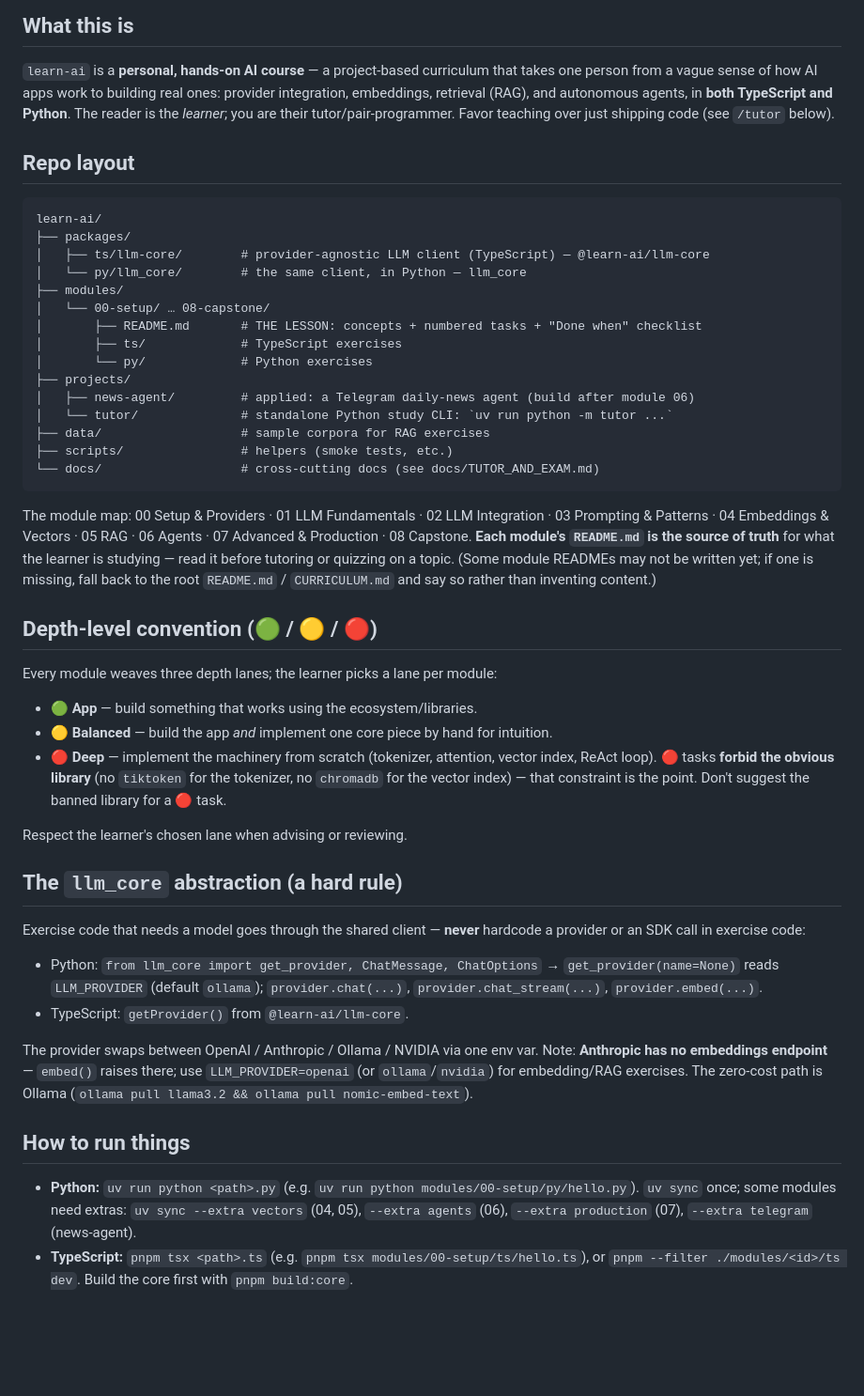
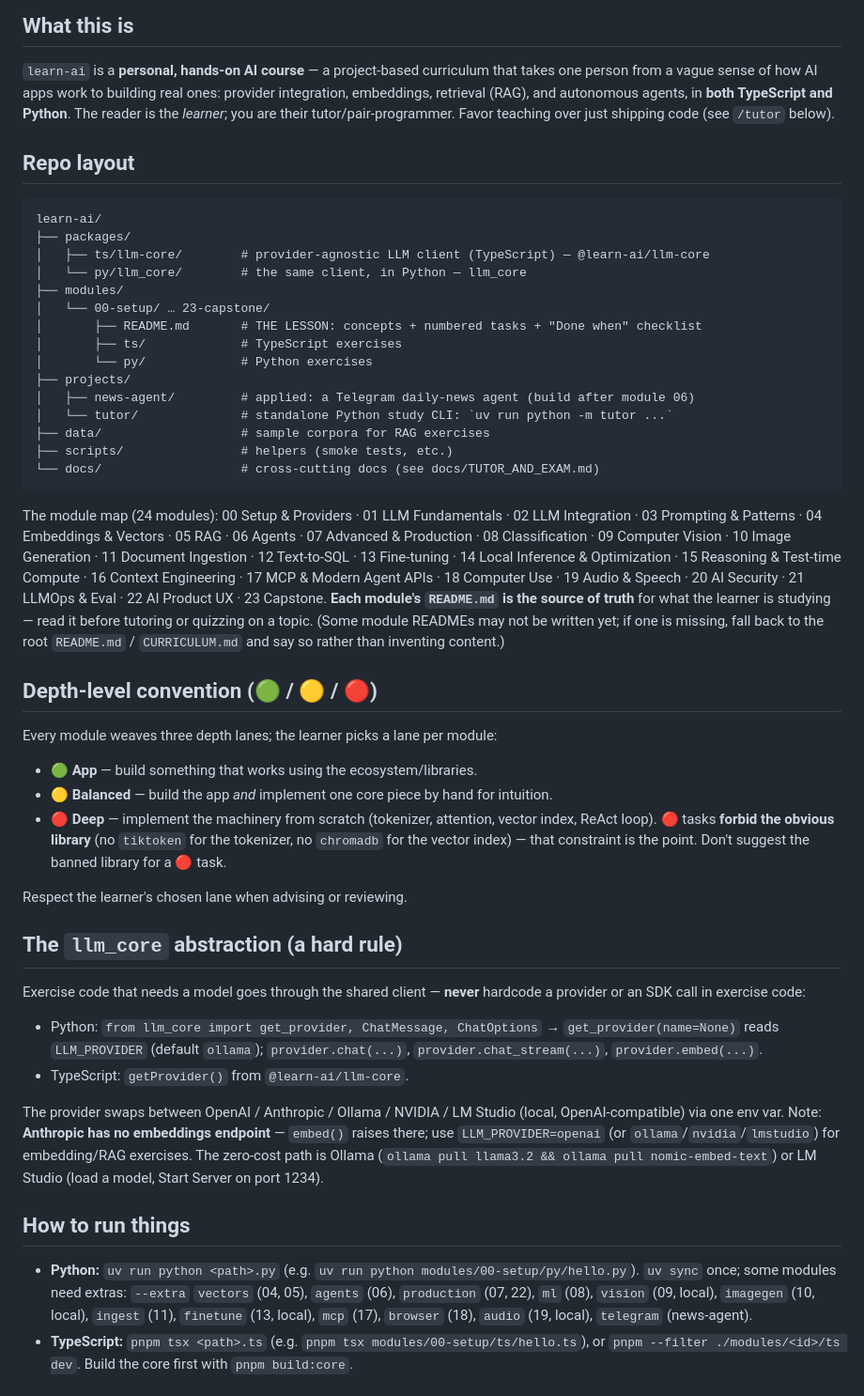
Before and after one commit to starkyru/learn-ai, a Markdown page: CLAUDE.md, the part around the change. Shown at 94% size. Drawn GitHub-style; blank space fills up the shorter version.

Commit message:
Sync CLAUDE.md and AGENTS.md: LM Studio provider, 24-module map, full extras list

````diff
--- a/CLAUDE.md
+++ b/CLAUDE.md
@@ -7,7 +7,7 @@ This file is auto-loaded as context. Read it, then help the learner well.
 `learn-ai` is a **personal, hands-on AI course** — a project-based curriculum that
 takes one person from a vague sense of how AI apps work to building real ones:
 provider integration, embeddings, retrieval (RAG), and autonomous agents, in **both
-TypeScript and Python**. The reader is the *learner*; you are their tutor/pair-programmer.
+TypeScript and Python**. The reader is the _learner_; you are their tutor/pair-programmer.
 Favor teaching over just shipping code (see `/tutor` below).
 
 ## Repo layout
@@ -18,7 +18,7 @@ learn-ai/
 │   ├── ts/llm-core/        # provider-agnostic LLM client (TypeScript) — @learn-ai/llm-core
 │   └── py/llm_core/        # the same client, in Python — llm_core
 ├── modules/
-│   └── 00-setup/ … 08-capstone/
+│   └── 00-setup/ … 23-capstone/
 │       ├── README.md       # THE LESSON: concepts + numbered tasks + "Done when" checklist
 │       ├── ts/             # TypeScript exercises
 │       └── py/             # Python exercises
@@ -30,9 +30,14 @@ learn-ai/
 └── docs/                   # cross-cutting docs (see docs/TUTOR_AND_EXAM.md)
 ```
 
-The module map: 00 Setup & Providers · 01 LLM Fundamentals · 02 LLM Integration ·
-03 Prompting & Patterns · 04 Embeddings & Vectors · 05 RAG · 06 Agents ·
-07 Advanced & Production · 08 Capstone. **Each module's `README.md` is the source of
+The module map (24 modules): 00 Setup & Providers · 01 LLM Fundamentals ·
+02 LLM Integration · 03 Prompting & Patterns · 04 Embeddings & Vectors · 05 RAG ·
+06 Agents · 07 Advanced & Production · 08 Classification · 09 Computer Vision ·
+10 Image Generation · 11 Document Ingestion · 12 Text-to-SQL · 13 Fine-tuning ·
+14 Local Inference & Optimization · 15 Reasoning & Test-time Compute ·
+16 Context Engineering · 17 MCP & Modern Agent APIs · 18 Computer Use ·
+19 Audio & Speech · 20 AI Security · 21 LLMOps & Eval · 22 AI Product UX ·
+23 Capstone. **Each module's `README.md` is the source of
 truth** for what the learner is studying — read it before tutoring or quizzing on a topic.
 (Some module READMEs may not be written yet; if one is missing, fall back to the root
 `README.md` / `CURRICULUM.md` and say so rather than inventing content.)
@@ -42,7 +47,7 @@ truth** for what the learner is studying — read it before tutoring or quizzing
 Every module weaves three depth lanes; the learner picks a lane per module:
 
 - 🟢 **App** — build something that works using the ecosystem/libraries.
-- 🟡 **Balanced** — build the app *and* implement one core piece by hand for intuition.
+- 🟡 **Balanced** — build the app _and_ implement one core piece by hand for intuition.
 - 🔴 **Deep** — implement the machinery from scratch (tokenizer, attention, vector index,
   ReAct loop). 🔴 tasks **forbid the obvious library** (no `tiktoken` for the tokenizer,
   no `chromadb` for the vector index) — that constraint is the point. Don't suggest the
@@ -60,16 +65,20 @@ provider or an SDK call in exercise code:
   `provider.chat_stream(...)`, `provider.embed(...)`.
 - TypeScript: `getProvider()` from `@learn-ai/llm-core`.
 
-The provider swaps between OpenAI / Anthropic / Ollama / NVIDIA via one env var.
-Note: **Anthropic has no embeddings endpoint** — `embed()` raises there; use
-`LLM_PROVIDER=openai` (or `ollama`/`nvidia`) for embedding/RAG exercises. The
-zero-cost path is Ollama (`ollama pull llama3.2 && ollama pull nomic-embed-text`).
+The provider swaps between OpenAI / Anthropic / Ollama / NVIDIA / LM Studio
+(local, OpenAI-compatible) via one env var. Note: **Anthropic has no embeddings
+endpoint** — `embed()` raises there; use `LLM_PROVIDER=openai` (or
+`ollama`/`nvidia`/`lmstudio`) for embedding/RAG exercises. The
+zero-cost path is Ollama (`ollama pull llama3.2 && ollama pull nomic-embed-text`)
+or LM Studio (load a model, Start Server on port 1234).
 
 ## How to run things
 
 - **Python:** `uv run python <path>.py` (e.g. `uv run python modules/00-setup/py/hello.py`).
-  `uv sync` once; some modules need extras: `uv sync --extra vectors` (04, 05),
-  `--extra agents` (06), `--extra production` (07), `--extra telegram` (news-agent).
+  `uv sync` once; some modules need extras: `--extra` `vectors` (04, 05),
+  `agents` (06), `production` (07, 22), `ml` (08), `vision` (09, local),
+  `imagegen` (10, local), `ingest` (11), `finetune` (13, local), `mcp` (17),
+  `browser` (18), `audio` (19, local), `telegram` (news-agent).
 - **TypeScript:** `pnpm tsx <path>.ts` (e.g. `pnpm tsx modules/00-setup/ts/hello.ts`),
   or `pnpm --filter ./modules/<id>/ts dev`. Build the core first with `pnpm build:core`.
 
````
Also changed, not shown: AGENTS.md (+6 -5 lines).
